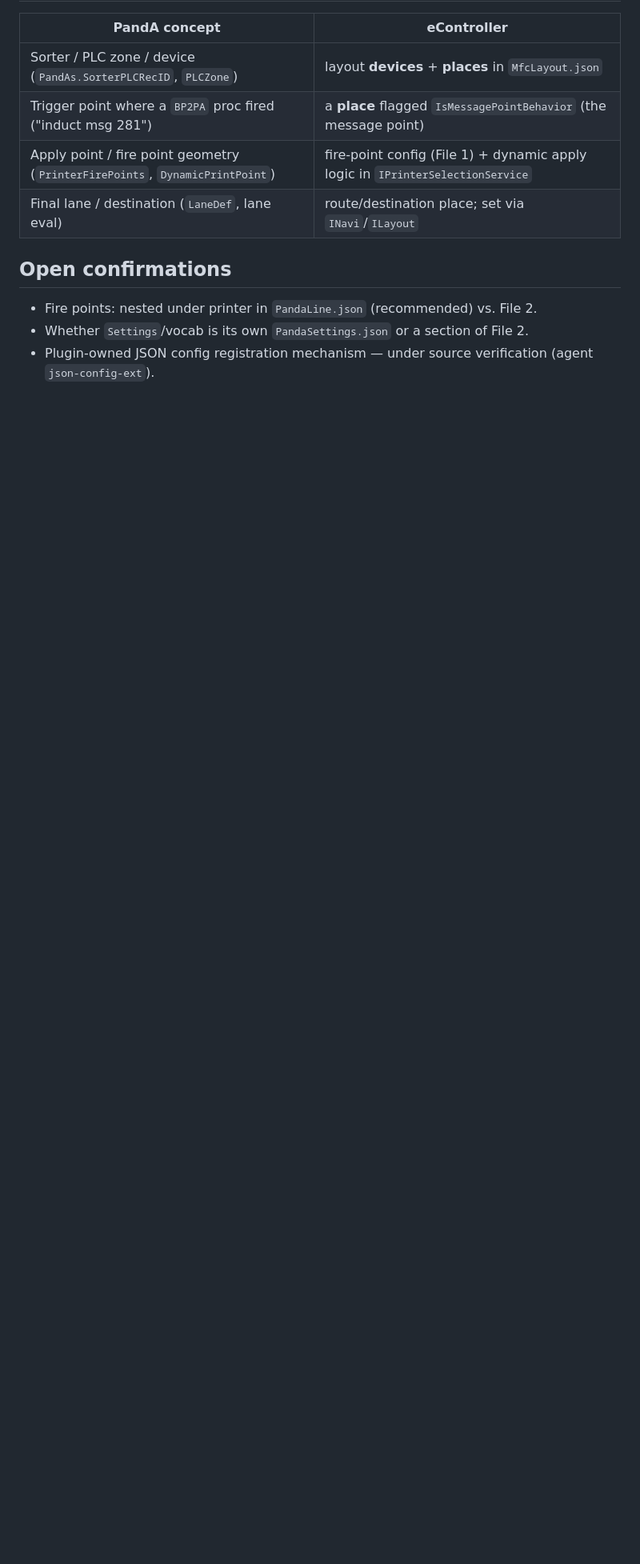
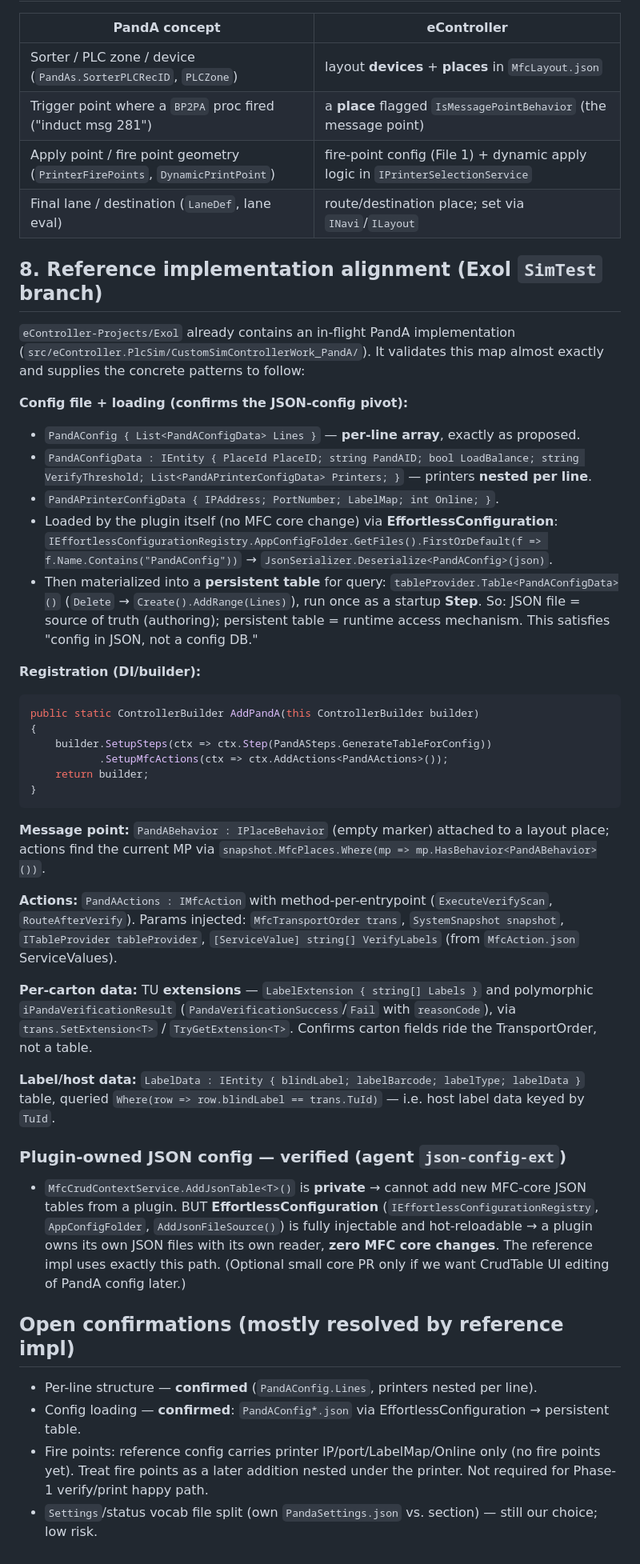
Before and after one commit to npawlakEL/agentic-work, a Markdown page: .project/architecture-log/003-panda-to-econtroller-concept-map.md, the part around the change. Shown at 80% size. Rendered like a GitHub page; blank space fills up the shorter version.

Commit message:
Ground concept map in Exol SimTest reference PandA implementation
Verified patterns: PandAConfig per-line JSON via EffortlessConfiguration AppConfigFolder to persistent table; ControllerBuilder AddPandA (SetupSteps + AddActions); PandABehavior IPlaceBehavior message point; PandAActions IMfcAction; TU extensions for per-carton data; LabelData table keyed by TuId. Plugin-owned JSON config confirmed with zero MFC core changes.

Co-authored-by: Copilot App <223556219+Copilot@users.noreply.github.com>

````diff
--- a/.project/architecture-log/003-panda-to-econtroller-concept-map.md
+++ b/.project/architecture-log/003-panda-to-econtroller-concept-map.md
@@ -110,7 +110,60 @@ Actions stay thin; logic lives in injectable services (unit-testable).
 | Apply point / fire point geometry (`PrinterFirePoints`, `DynamicPrintPoint`) | fire-point config (File 1) + dynamic apply logic in `IPrinterSelectionService` |
 | Final lane / destination (`LaneDef`, lane eval) | route/destination place; set via `INavi`/`ILayout` |
 
-## Open confirmations
-- Fire points: nested under printer in `PandaLine.json` (recommended) vs. File 2.
-- Whether `Settings`/vocab is its own `PandaSettings.json` or a section of File 2.
-- Plugin-owned JSON config registration mechanism — under source verification (agent `json-config-ext`).
+## 8. Reference implementation alignment (Exol `SimTest` branch)
+
+`eController-Projects/Exol` already contains an in-flight PandA implementation
+(`src/eController.PlcSim/CustomSimControllerWork_PandA/`). It validates this map almost exactly and
+supplies the concrete patterns to follow:
+
+**Config file + loading (confirms the JSON-config pivot):**
+- `PandAConfig { List<PandAConfigData> Lines }` — **per-line array**, exactly as proposed.
+- `PandAConfigData : IEntity { PlaceId PlaceID; string PandAID; bool LoadBalance; string VerifyThreshold;
+  List<PandAPrinterConfigData> Printers; }` — printers **nested per line**.
+- `PandAPrinterConfigData { IPAddress; PortNumber; LabelMap; int Online; }`.
+- Loaded by the plugin itself (no MFC core change) via **EffortlessConfiguration**:
+  `IEffortlessConfigurationRegistry.AppConfigFolder.GetFiles().FirstOrDefault(f => f.Name.Contains("PandAConfig"))`
+  → `JsonSerializer.Deserialize<PandAConfig>(json)`.
+- Then materialized into a **persistent table** for query: `tableProvider.Table<PandAConfigData>()`
+  (`Delete` → `Create().AddRange(Lines)`), run once as a startup **Step**. So: JSON file = source of
+  truth (authoring); persistent table = runtime access mechanism. This satisfies "config in JSON, not a
+  config DB."
+
+**Registration (DI/builder):**
+```csharp
+public static ControllerBuilder AddPandA(this ControllerBuilder builder)
+{
+    builder.SetupSteps(ctx => ctx.Step(PandASteps.GenerateTableForConfig))
+           .SetupMfcActions(ctx => ctx.AddActions<PandAActions>());
+    return builder;
+}
+```
+
+**Message point:** `PandABehavior : IPlaceBehavior` (empty marker) attached to a layout place; actions find
+the current MP via `snapshot.MfcPlaces.Where(mp => mp.HasBehavior<PandABehavior>())`.
+
+**Actions:** `PandAActions : IMfcAction` with method-per-entrypoint (`ExecuteVerifyScan`,
+`RouteAfterVerify`). Params injected: `MfcTransportOrder trans`, `SystemSnapshot snapshot`,
+`ITableProvider tableProvider`, `[ServiceValue] string[] VerifyLabels` (from `MfcAction.json`
+ServiceValues).
+
+**Per-carton data:** TU **extensions** — `LabelExtension { string[] Labels }` and polymorphic
+`iPandaVerificationResult` (`PandaVerificationSuccess`/`Fail` with `reasonCode`), via
+`trans.SetExtension<T>` / `TryGetExtension<T>`. Confirms carton fields ride the TransportOrder, not a table.
+
+**Label/host data:** `LabelData : IEntity { blindLabel; labelBarcode; labelType; labelData }` table, queried
+`Where(row => row.blindLabel == trans.TuId)` — i.e. host label data keyed by `TuId`.
+
+### Plugin-owned JSON config — verified (agent `json-config-ext`)
+- `MfcCrudContextService.AddJsonTable<T>()` is **private** → cannot add new MFC-core JSON tables from a
+  plugin. BUT **EffortlessConfiguration** (`IEffortlessConfigurationRegistry`, `AppConfigFolder`,
+  `AddJsonFileSource()`) is fully injectable and hot-reloadable → a plugin owns its own JSON files with its
+  own reader, **zero MFC core changes**. The reference impl uses exactly this path. (Optional small core PR
+  only if we want CrudTable UI editing of PandA config later.)
+
+## Open confirmations (mostly resolved by reference impl)
+- Per-line structure — **confirmed** (`PandAConfig.Lines`, printers nested per line).
+- Config loading — **confirmed**: `PandAConfig*.json` via EffortlessConfiguration → persistent table.
+- Fire points: reference config carries printer IP/port/LabelMap/Online only (no fire points yet). Treat
+  fire points as a later addition nested under the printer. Not required for Phase-1 verify/print happy path.
+- `Settings`/status vocab file split (own `PandaSettings.json` vs. section) — still our choice; low risk.
````
